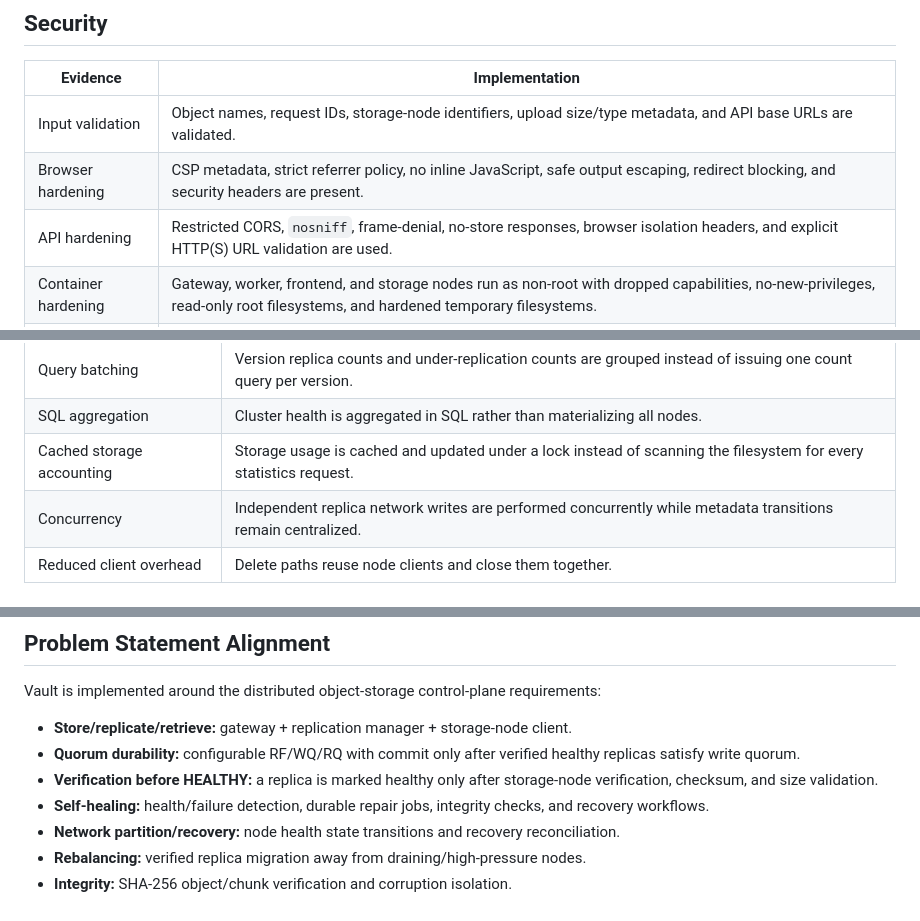
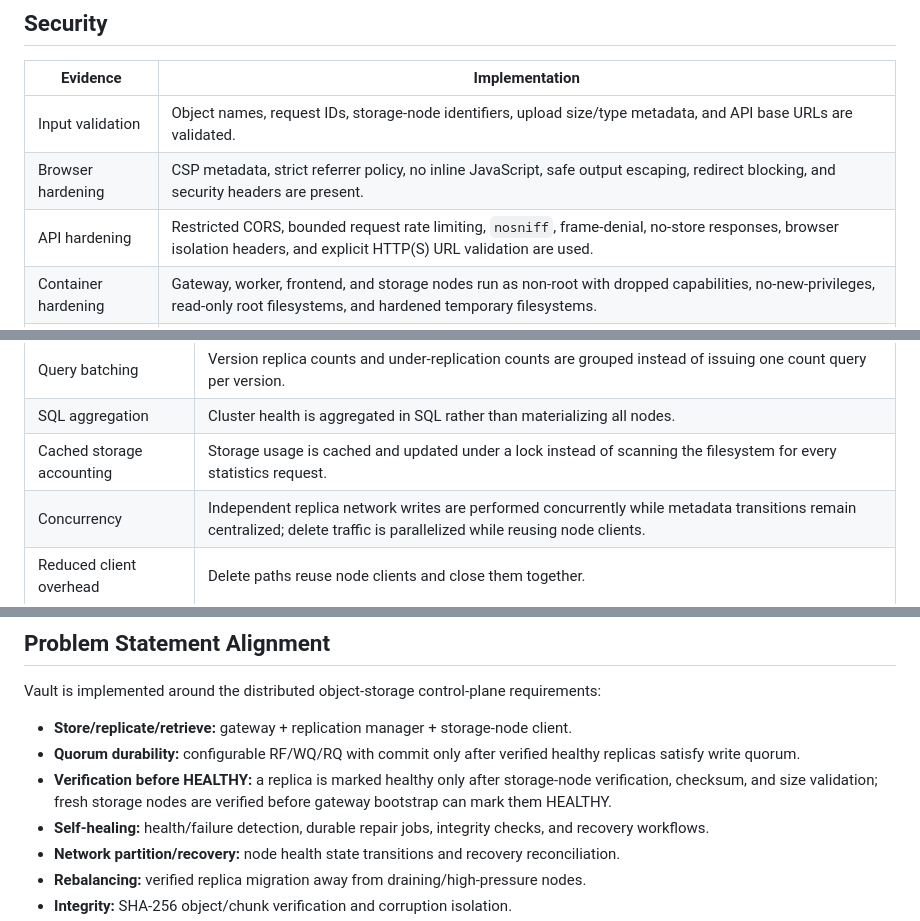
Before and after one commit to PROMPT-A-THON-26/ps1, a Markdown page: docs/EVALUATION_MATRIX.md, 3 parts joined by grey strips. Drawn GitHub-style.

Commit message:
docs: refresh evaluator evidence for security and concurrency hardening

```diff
--- a/docs/EVALUATION_MATRIX.md
+++ b/docs/EVALUATION_MATRIX.md
@@ -18,7 +18,7 @@ This document is an internal engineering map from the Vault implementation to th
 |---|---|
 | Input validation | Object names, request IDs, storage-node identifiers, upload size/type metadata, and API base URLs are validated. |
 | Browser hardening | CSP metadata, strict referrer policy, no inline JavaScript, safe output escaping, redirect blocking, and security headers are present. |
-| API hardening | Restricted CORS, `nosniff`, frame-denial, no-store responses, browser isolation headers, and explicit HTTP(S) URL validation are used. |
+| API hardening | Restricted CORS, bounded request rate limiting, `nosniff`, frame-denial, no-store responses, browser isolation headers, and explicit HTTP(S) URL validation are used. |
 | Container hardening | Gateway, worker, frontend, and storage nodes run as non-root with dropped capabilities, no-new-privileges, read-only root filesystems, and hardened temporary filesystems. |
 | Secret handling | Compose service credentials are supplied at runtime rather than committed as fixed database/Redis passwords. |
 | Safe retries | Mutating PUT is not blindly retried after ambiguous network failure; safe/idempotent operations use bounded retry policies. |
@@ -32,7 +32,7 @@ This document is an internal engineering map from the Vault implementation to th
 | Query batching | Version replica counts and under-replication counts are grouped instead of issuing one count query per version. |
 | SQL aggregation | Cluster health is aggregated in SQL rather than materializing all nodes. |
 | Cached storage accounting | Storage usage is cached and updated under a lock instead of scanning the filesystem for every statistics request. |
-| Concurrency | Independent replica network writes are performed concurrently while metadata transitions remain centralized. |
+| Concurrency | Independent replica network writes are performed concurrently while metadata transitions remain centralized; delete traffic is parallelized while reusing node clients. |
 | Reduced client overhead | Delete paths reuse node clients and close them together. |
 
 ## Testing
@@ -63,7 +63,7 @@ Vault is implemented around the distributed object-storage control-plane require
 
 - **Store/replicate/retrieve:** gateway + replication manager + storage-node client.
 - **Quorum durability:** configurable RF/WQ/RQ with commit only after verified healthy replicas satisfy write quorum.
-- **Verification before HEALTHY:** a replica is marked healthy only after storage-node verification, checksum, and size validation.
+- **Verification before HEALTHY:** a replica is marked healthy only after storage-node verification, checksum, and size validation; fresh storage nodes are verified before gateway bootstrap can mark them HEALTHY.
 - **Self-healing:** health/failure detection, durable repair jobs, integrity checks, and recovery workflows.
 - **Network partition/recovery:** node health state transitions and recovery reconciliation.
 - **Rebalancing:** verified replica migration away from draining/high-pressure nodes.
```
